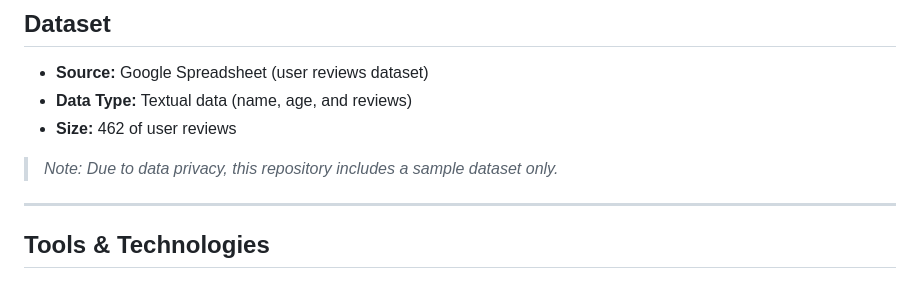
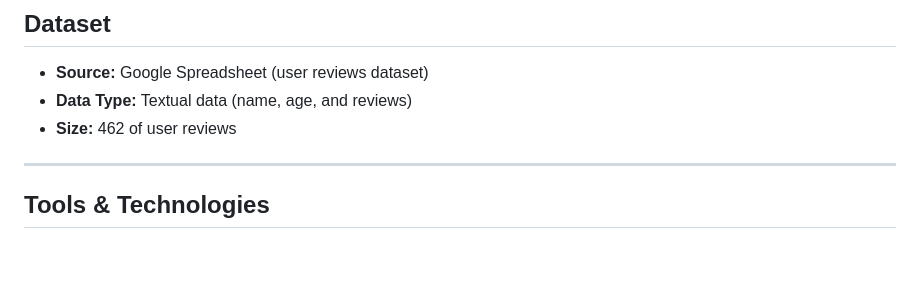
Before and after one commit to inidinda24/sentiment-analysis-web-app-, a Markdown page: README.md, the part around the change. GitHub-like rendering; blank space fills up the shorter version.

```diff
--- a/README.md
+++ b/README.md
@@ -19,8 +19,6 @@ This project was developed as my undergraduate thesis and demonstrates the compl
 - **Source:** Google Spreadsheet (user reviews dataset)
 - **Data Type:** Textual data (name, age, and reviews)
 - **Size:** 462 of user reviews
-
-> *Note: Due to data privacy, this repository includes a sample dataset only.*
 
 ---
 
```
